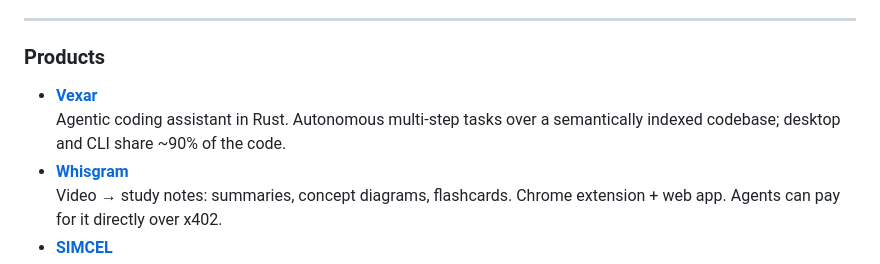
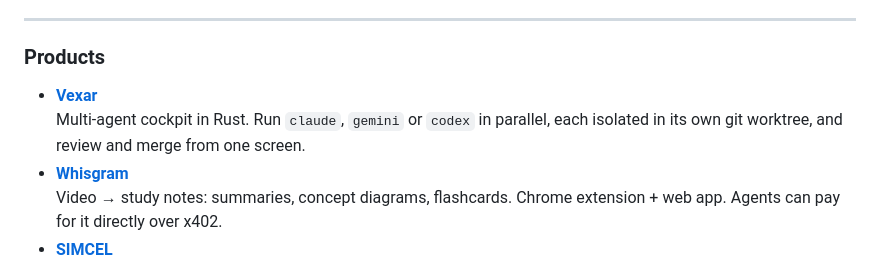
Before and after one commit to nhatvu148/nhatvu148, a Markdown page: README.md, the part around the change. Drawn GitHub-style.

Commit message:
Describe vexar as what it now is
The old line was false in every clause: "agentic coding assistant" (it is an
orchestrator — the agent is your own `claude`/`gemini`/`codex`, running in a
terminal it hosts), "over a semantically indexed codebase" (the index and its
~7,000 lines were removed), "desktop and CLI share ~90% of the code" (the CLI
crate was deleted).

Claude-Session: https://claude.ai/code/session_01CPmfjCC9k2M5S1HsmVJ48x

```diff
--- a/README.md
+++ b/README.md
@@ -29,7 +29,7 @@ Studied aerospace, ended up building software.
 
 ### Products
 
-- **[Vexar](https://nhatvu148.dev/#projects)**<br>Agentic coding assistant in Rust. Autonomous multi-step tasks over a semantically indexed codebase; desktop and CLI share ~90% of the code.
+- **[Vexar](https://nhatvu148.dev/#projects)**<br>Multi-agent cockpit in Rust. Run `claude`, `gemini` or `codex` in parallel, each isolated in its own git worktree, and review and merge from one screen.
 - **[Whisgram](https://whisgram.nvnv.app)**<br>Video → study notes: summaries, concept diagrams, flashcards. Chrome extension + web app. Agents can pay for it directly over x402.
 - **[SIMCEL](https://simcel.io)**<br>Day job: supply chain digital twin for Fortune 500s. Simulates promotions, disruptions, and market shifts.
 
```
